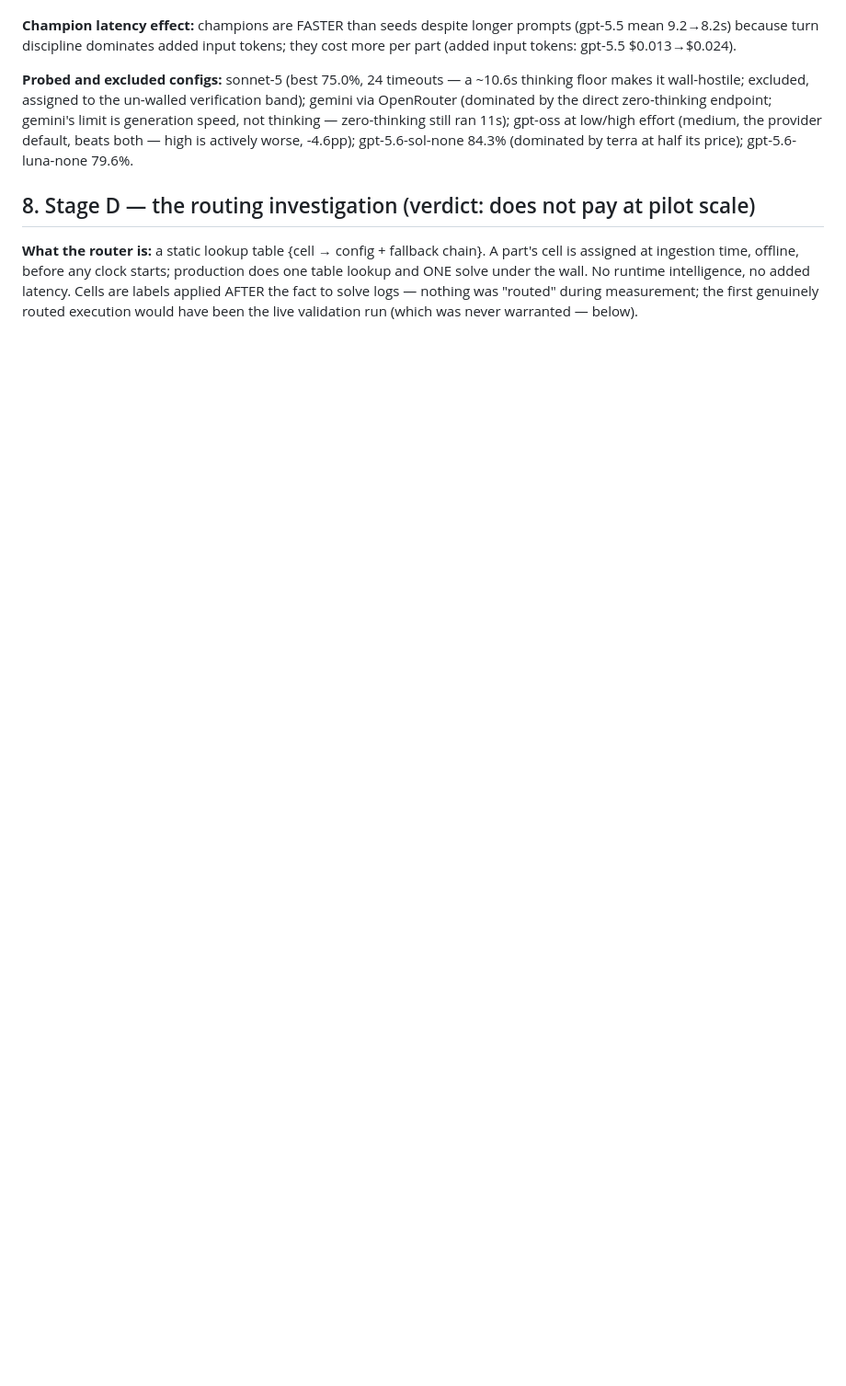
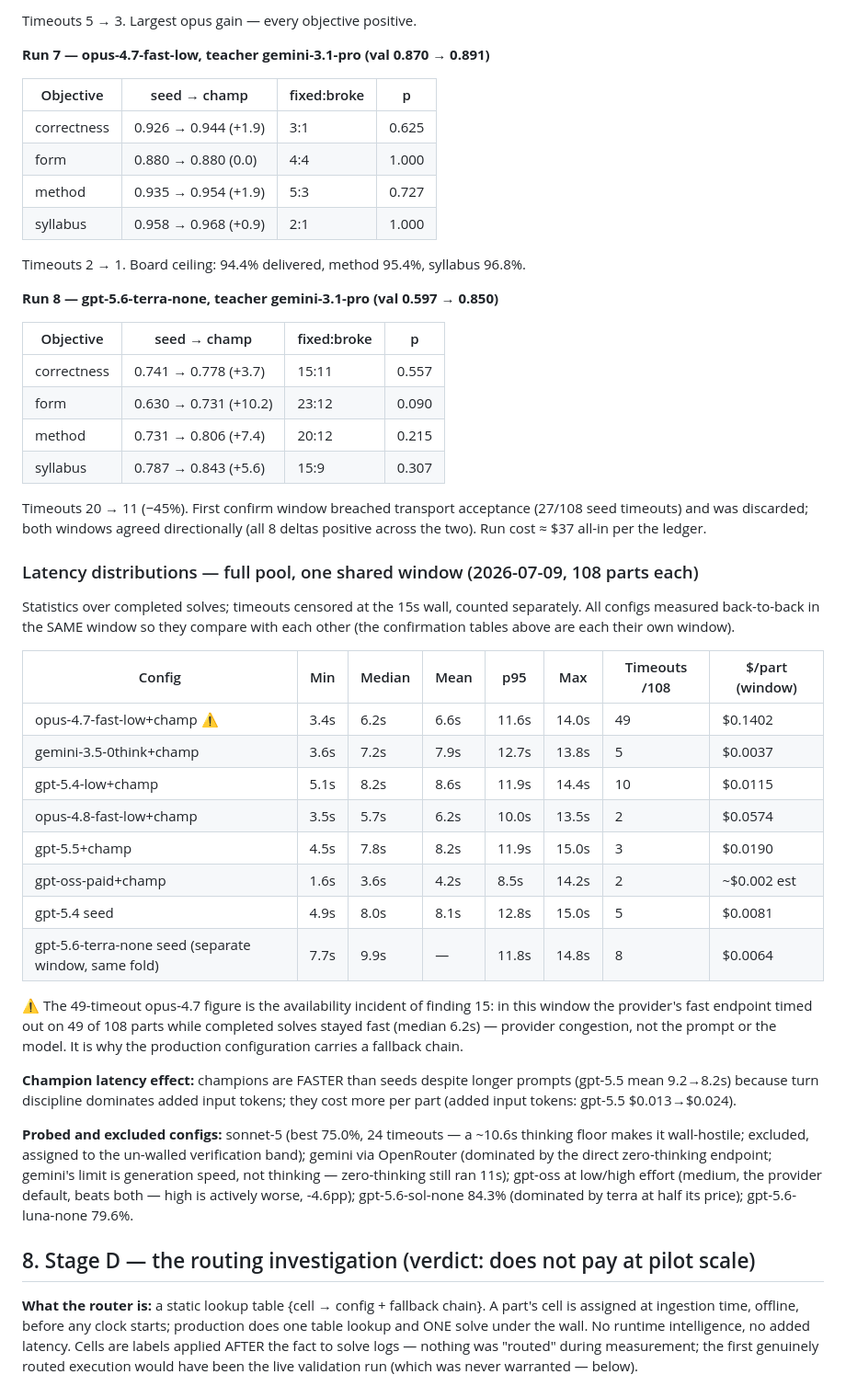
Before and after one commit to Jordanm37/vce-pilot-board, a Markdown page: campaign-dossier.md, the part around one of its changes. Shown at 92% size. GitHub-like rendering; blank space fills up the shorter version.

Commit message:
Dossier: add per-run rubric tables + latency distributions
Co-Authored-By: Claude Fable 5 <noreply@anthropic.com>
Claude-Session: https://claude.ai/code/session_01Gu9EduNjMCL7SaXNUj6wRT

```diff
--- a/campaign-dossier.md
+++ b/campaign-dossier.md
@@ -217,3 +287,50 @@ method is the single negative cell of 32 and belongs to the null model.
+Timeouts 5 → 3. Largest opus gain — every objective positive.
+
+**Run 7 — opus-4.7-fast-low, teacher gemini-3.1-pro (val 0.870 → 0.891)**
+
+| Objective | seed → champ | fixed:broke | p |
+|---|---|---|---|
+| correctness | 0.926 → 0.944 (+1.9) | 3:1 | 0.625 |
+| form | 0.880 → 0.880 (0.0) | 4:4 | 1.000 |
+| method | 0.935 → 0.954 (+1.9) | 5:3 | 0.727 |
+| syllabus | 0.958 → 0.968 (+0.9) | 2:1 | 1.000 |
+
+Timeouts 2 → 1. Board ceiling: 94.4% delivered, method 95.4%, syllabus 96.8%.
+
+**Run 8 — gpt-5.6-terra-none, teacher gemini-3.1-pro (val 0.597 → 0.850)**
+
+| Objective | seed → champ | fixed:broke | p |
+|---|---|---|---|
+| correctness | 0.741 → 0.778 (+3.7) | 15:11 | 0.557 |
+| form | 0.630 → 0.731 (+10.2) | 23:12 | 0.090 |
+| method | 0.731 → 0.806 (+7.4) | 20:12 | 0.215 |
+| syllabus | 0.787 → 0.843 (+5.6) | 15:9 | 0.307 |
+
+Timeouts 20 → 11 (−45%). First confirm window breached transport acceptance (27/108
+seed timeouts) and was discarded; both windows agreed directionally (all 8 deltas
+positive across the two). Run cost ≈ $37 all-in per the ledger.
+
+### Latency distributions — full pool, one shared window (2026-07-09, 108 parts each)
+
+Statistics over completed solves; timeouts censored at the 15s wall, counted
+separately. All configs measured back-to-back in the SAME window so they compare with
+each other (the confirmation tables above are each their own window).
+
+| Config | Min | Median | Mean | p95 | Max | Timeouts /108 | $/part (window) |
+|---|---|---|---|---|---|---|---|
+| opus-4.7-fast-low+champ ⚠ | 3.4s | 6.2s | 6.6s | 11.6s | 14.0s | 49 | $0.1402 |
+| gemini-3.5-0think+champ | 3.6s | 7.2s | 7.9s | 12.7s | 13.8s | 5 | $0.0037 |
+| gpt-5.4-low+champ | 5.1s | 8.2s | 8.6s | 11.9s | 14.4s | 10 | $0.0115 |
+| opus-4.8-fast-low+champ | 3.5s | 5.7s | 6.2s | 10.0s | 13.5s | 2 | $0.0574 |
+| gpt-5.5+champ | 4.5s | 7.8s | 8.2s | 11.9s | 15.0s | 3 | $0.0190 |
+| gpt-oss-paid+champ | 1.6s | 3.6s | 4.2s | 8.5s | 14.2s | 2 | ~$0.002 est |
+| gpt-5.4 seed | 4.9s | 8.0s | 8.1s | 12.8s | 15.0s | 5 | $0.0081 |
+| gpt-5.6-terra-none seed (separate window, same fold) | 7.7s | 9.9s | — | 11.8s | 14.8s | 8 | $0.0064 |
+
+⚠ The 49-timeout opus-4.7 figure is the availability incident of finding 15: in this
+window the provider's fast endpoint timed out on 49 of 108 parts while completed solves
+stayed fast (median 6.2s) — provider congestion, not the prompt or the model. It is why
+the production configuration carries a fallback chain.
 
 **Champion latency effect:** champions are FASTER than seeds despite longer prompts
 (gpt-5.5 mean 9.2→8.2s) because turn discipline dominates added input tokens; they cost
```
Also changed, not shown: other parts of campaign-dossier.md (+74 -4 lines).
